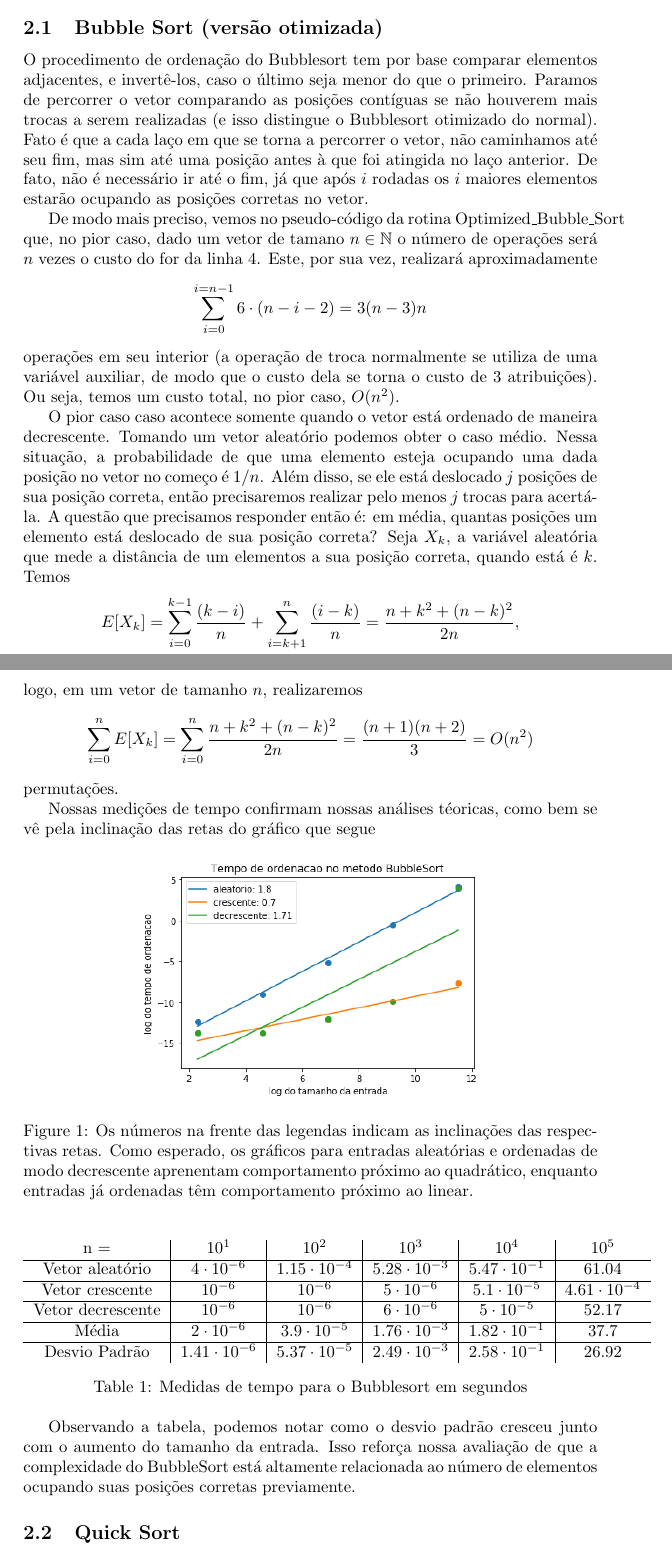
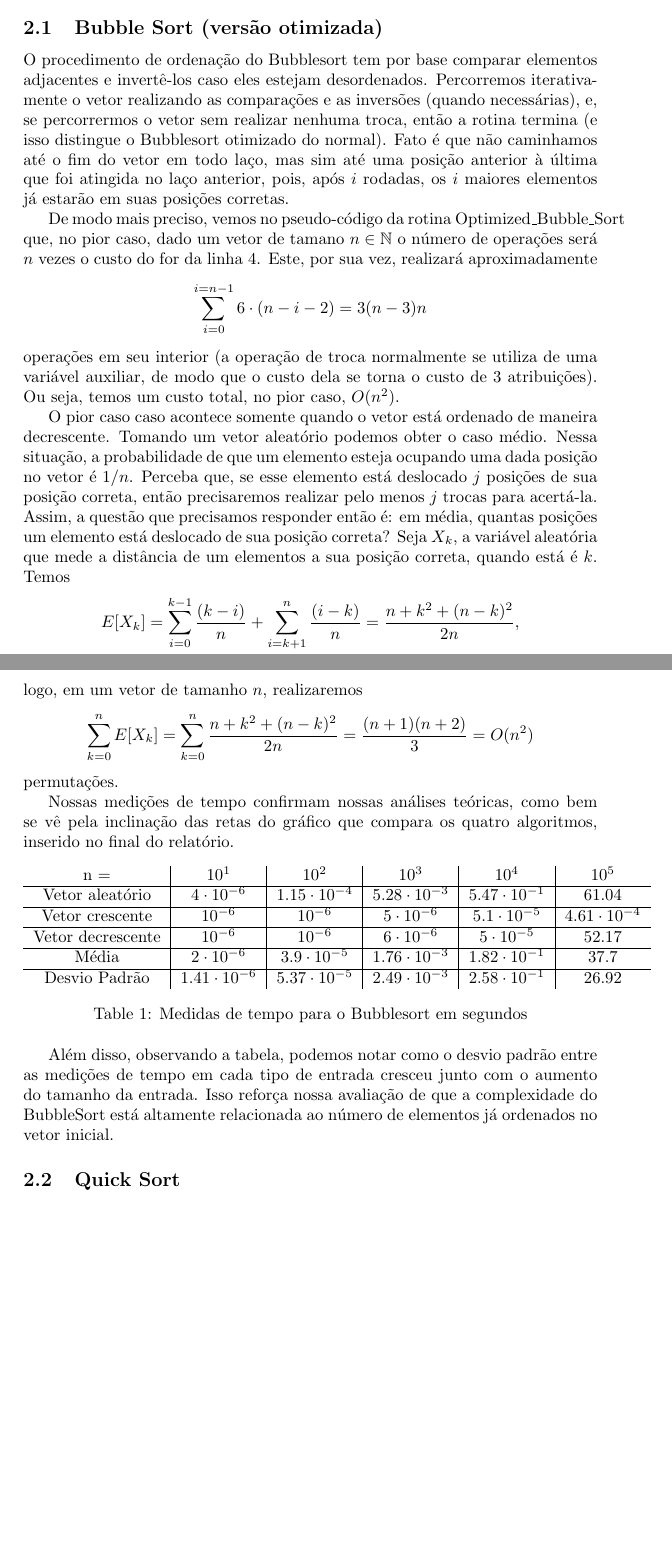
Before and after one commit to gabrielpassarinho/socorro_Kenji, a LaTeX document (Relatório/Relatorio.tex): two parts of pages 2 and 3 of 6 before the commit and two parts of pages 2 and 3 of 5 after it, joined at a grey line, cut so that both start at the same text, the shorter picture padded with empty space. The pictures show the PDF file Relatório/Relatorio.pdf that the author committed with the source.

```diff
--- a/Relatório/Relatorio.tex
+++ b/Relatório/Relatorio.tex
@@ -23,7 +23,7 @@
 %
 \section{Análise dos algoritmos}
 \subsection{Bubble Sort (versão otimizada)}
-O procedimento de ordenação do Bubblesort tem por base comparar elementos adjacentes, e invertê-los, caso o último seja menor do que o primeiro. Paramos de percorrer o vetor comparando as posições contíguas se não houverem mais trocas a serem realizadas (e isso distingue o Bubblesort otimizado do normal). Fato é que a cada laço em que se torna a percorrer o vetor, não caminhamos até seu fim, mas sim até uma posição antes à que foi atingida no laço anterior. De fato, não é necessário ir até o fim, já que após $i$ rodadas os $i$ maiores elementos estarão ocupando as posições corretas no vetor.\par
+O procedimento de ordenação do Bubblesort tem por base comparar elementos adjacentes e invertê-los caso eles estejam desordenados. Percorremos iterativamente o vetor realizando as comparações e as inversões (quando necessárias), e, se percorrermos o vetor sem realizar nenhuma troca, então a rotina termina (e isso distingue o Bubblesort otimizado do normal). Fato é que não caminhamos até o fim do vetor em todo laço, mas sim até uma posição anterior à última que foi atingida no laço anterior, pois, após $i$ rodadas, os $i$ maiores elementos já estarão em suas posições corretas.\par
 %
 De modo mais preciso, vemos no pseudo-código da rotina Optimized\_Bubble\_Sort que, no pior caso, dado um vetor de tamano $n \in \mathbb{N}$ o número de operações será $n$ vezes o custo do for da linha $4$. Este, por sua vez, realizará aproximadamente
 \[\sum_{i = 0}^{i = n-1}6\cdot(n-i-2) = 3(n - 3)n\] operações em seu interior (a operação de troca normalmente se utiliza de uma variável auxiliar, de modo que o custo dela se torna o custo de 3 atribuições). Ou seja, temos um custo total, no pior caso, $O(n^2)$.\par
@@ -31,11 +31,5 @@
 %
-Nossas medições de tempo confirmam nossas análises téoricas, como bem se vê pela inclinação das retas do gráfico que segue
-%
-\begin{figure}[h]
-    \centering
-    \includegraphics[width=0.6\textwidth]{bubble_sort.png}
-    \caption{Os números na frente das legendas indicam as inclinações das respectivas retas. Como esperado, os gráficos para entradas aleatórias e ordenadas de modo decrescente aprenentam comportamento próximo ao quadrático, enquanto entradas já ordenadas têm comportamento próximo ao linear.}
-\end{figure}
+Nossas medições de tempo confirmam nossas análises teóricas, como bem se vê pela inclinação das retas do gráfico que compara os quatro algoritmos, inserido no final do relatório.
 %
 \begin{table}[h]
     \begin{tabular}{c|c|c|c|c|c}
@@ -53,7 +47,7 @@
     \end{tabular}
     \caption{Medidas de tempo para o Bubblesort em segundos}
 \end{table}\par
-Observando a tabela, podemos notar como o desvio padrão cresceu junto com o aumento do tamanho da entrada. Isso reforça nossa avaliação de que a complexidade do BubbleSort está altamente relacionada ao número de elementos ocupando suas posições corretas previamente.
+Além disso, observando a tabela, podemos notar como o desvio padrão entre as medições de tempo em cada tipo de entrada cresceu junto com o aumento do tamanho da entrada. Isso reforça nossa avaliação de que a complexidade do BubbleSort está altamente relacionada ao número de elementos já ordenados no vetor inicial.
 \subsection{Quick Sort}
 Pique Pique, tchururu
 \subsection{Radix Sort}
@@ -65,11 +59,5 @@
 %
-\begin{figure}[h]
-    \centering
-    \includegraphics[width=0.6\textwidth]{radix_sort.png}
-    \caption{Como esperado, a inclinação de todas as retas é próxima de 1, indicando o comportamento linear.}
-\end{figure}
-%
-É fácil ver que a complexidade do Radix\_Sort não se altera de acordo com o número de elementos já ordenados no vetor: não fazemos comparações dos elementos entre si, mas sim um procedimento de contagem, cuja complexidade depende apenas do tamanho de $A$. Assim, a complexidade total do algoritmo será, para qualquer vetor de tamanho $n$ \[s\cdot\left[(8 \cdot n + 1) + (1 + 9\cdot4) + (1 + 9\cdot n) + (1 + 3\cdot n)\right] = O(n),\]
+Assim, é fácil ver que a complexidade do Radix\_Sort não se altera de acordo com o número de elementos já ordenados no vetor: não fazemos comparações dos elementos entre si, mas sim um procedimento de contagem, cuja complexidade depende apenas do tamanho de $A$. Assim, a complexidade total do algoritmo será, para qualquer vetor de tamanho $n$ \[s\cdot\left[(8 \cdot n + 1) + (1 + 9\cdot4) + (1 + 9\cdot n) + (1 + 3\cdot n)\right] = O(n),\]
 em que $s$ corresponde ao número de dígitos do maior elemento do vetor.
 %
 \begin{table}
@@ -89,7 +77,7 @@
     \caption{Medidas de tempo para o RadixSort em segundos}
 \end{table}\par
 %
-Na tabela, ressaltamos os valores pequenos para o desvio padrão, que indicam que as medidas não se alteraram muito quando mudamos a forma de preencher o vetor a ser ordenado. Isso reforça a ideia de que a complexidade é a mesma para dois vetores quaisquer de mesmo tamanho.
+Na tabela, ressaltamos os valores pequenos para o desvio padrão, que indicam que as medidas não se alteraram muito quando mudamos a forma de preencher o vetor a ser ordenado. Isso reforça a ideia de que a complexidade é a mesma para dois vetores quaisquer de mesmo tamanho. Na imagem final, as medições de tempo comprovam o comportamento linear do Radixsort.
 \subsection{Heap Sort}
 O Heapsort é um algoritmo que se aproveita da estrutura de uma árvore binária para poder otimizar o processo de ordenação. A ideia básica é, dada uma estrutura heap (que no caso é uma árvore cujos nós pais sempre são maiores do que os nós filhos), invertemos, iterativamente, a posição do último nó da árvore com a raiz (que, pelo que dissemos, é o maior nó da árvore). Isso faz com que o último nó passe a ocupar sua posição correta. Contudo, pode ser que essa inversão estrague nossa estrutua de dados, e então a rotina Heapfy é chamada. No próximo laço, invertemos o penúltimo nó, e assim por diante.\par
 %
```
Also changed, not shown: Relatório/Relatorio.pdf, Relatório/Relatorio.tex (8 more changed lines), 4 other files.
